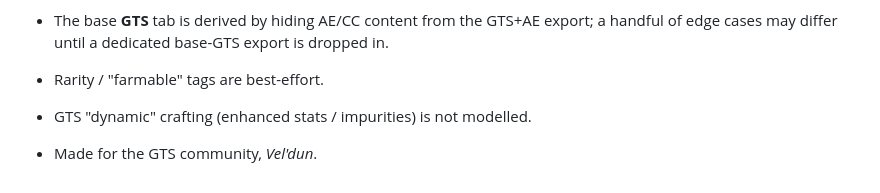
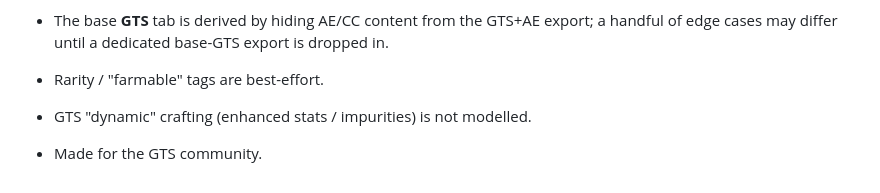
Before and after one commit to 7mxdie/gts-alchemy, a Markdown page: README.md, the part around the change. Rendered like a GitHub page.

Commit message:
Update README to remove Vel'dun reference

```diff
--- a/README.md
+++ b/README.md
@@ -106,4 +106,4 @@ in a Web Worker so the UI stays responsive.
 - Rarity / "farmable" tags are best-effort.
 - GTS "dynamic" crafting (enhanced stats / impurities) is not modelled.
 
-- Made for the GTS community, *Vel'dun*.
+- Made for the GTS community.
```
